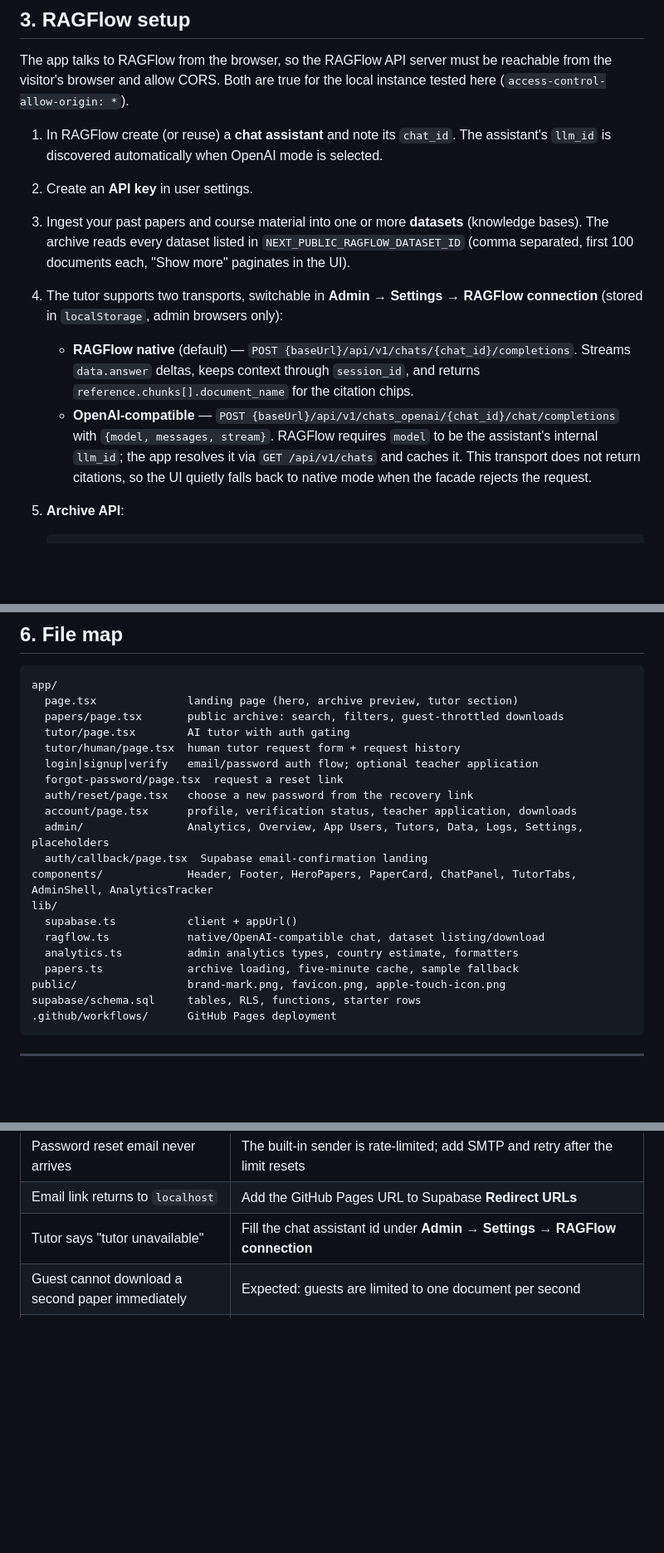
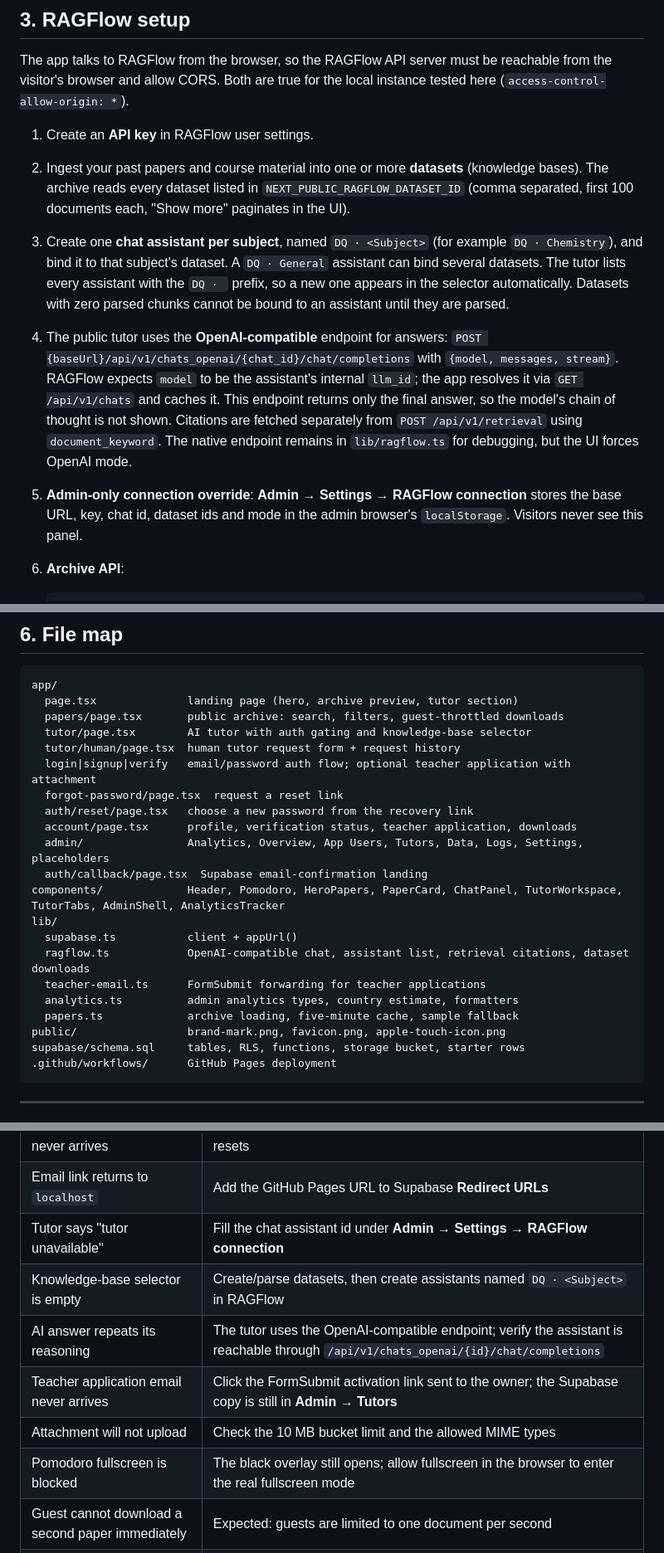
Before and after one commit to TiMi114514/TiMi.github.io, a Markdown page: README.md, 3 parts joined by grey strips. Shown at 83% size. Rendered like a GitHub page; blank space fills up the shorter version.

````diff
--- a/README.md
+++ b/README.md
@@ -157,12 +185,13 @@ Copy `.env.example` to `.env.local` and fill in:
 
 The app talks to RAGFlow from the browser, so the RAGFlow API server must be reachable from the visitor's browser and allow CORS. Both are true for the local instance tested here (`access-control-allow-origin: *`).
 
-1. In RAGFlow create (or reuse) a **chat assistant** and note its `chat_id`. The assistant's `llm_id` is discovered automatically when OpenAI mode is selected.
-2. Create an **API key** in user settings.
-3. Ingest your past papers and course material into one or more **datasets** (knowledge bases). The archive reads every dataset listed in `NEXT_PUBLIC_RAGFLOW_DATASET_ID` (comma separated, first 100 documents each, "Show more" paginates in the UI).
-4. The tutor supports two transports, switchable in **Admin → Settings → RAGFlow connection** (stored in `localStorage`, admin browsers only):
-   - **RAGFlow native** (default) — `POST {baseUrl}/api/v1/chats/{chat_id}/completions`. Streams `data.answer` deltas, keeps context through `session_id`, and returns `reference.chunks[].document_name` for the citation chips.
-   - **OpenAI-compatible** — `POST {baseUrl}/api/v1/chats_openai/{chat_id}/chat/completions` with `{model, messages, stream}`. RAGFlow requires `model` to be the assistant's internal `llm_id`; the app resolves it via `GET /api/v1/chats` and caches it. This transport does not return citations, so the UI quietly falls back to native mode when the facade rejects the request.
+1. Create an **API key** in RAGFlow user settings.
+2. Ingest your past papers and course material into one or more **datasets** (knowledge bases). The archive reads every dataset listed in `NEXT_PUBLIC_RAGFLOW_DATASET_ID` (comma separated, first 100 documents each, "Show more" paginates in the UI).
+3. Create one **chat assistant per subject**, named `DQ · <Subject>` (for example `DQ · Chemistry`), and bind it to that subject's dataset. A `DQ · General` assistant can bind several datasets. The tutor lists every assistant with the `DQ · ` prefix, so a new one appears in the selector automatically. Datasets with zero parsed chunks cannot be bound to an assistant until they are parsed.
+4. The public tutor uses the **OpenAI-compatible** endpoint for answers:
+   `POST {baseUrl}/api/v1/chats_openai/{chat_id}/chat/completions` with `{model, messages, stream}`. RAGFlow expects `model` to be the assistant's internal `llm_id`; the app resolves it via `GET /api/v1/chats` and caches it. This endpoint returns only the final answer, so the model's chain of thought is not shown. Citations are fetched separately from `POST /api/v1/retrieval` using `document_keyword`.
+   The native endpoint remains in `lib/ragflow.ts` for debugging, but the UI forces OpenAI mode.
+5. **Admin-only connection override**: **Admin → Settings → RAGFlow connection** stores the base URL, key, chat id, dataset ids and mode in the admin browser's `localStorage`. Visitors never see this panel.
 5. **Archive API**:
    ```
    GET  {baseUrl}/api/v1/datasets?page=1&page_size=100                 # dataset names → subjects
@@ -250,22 +279,23 @@ Browser (GitHub Pages, static)
 app/
   page.tsx              landing page (hero, archive preview, tutor section)
   papers/page.tsx       public archive: search, filters, guest-throttled downloads
-  tutor/page.tsx        AI tutor with auth gating
+  tutor/page.tsx        AI tutor with auth gating and knowledge-base selector
   tutor/human/page.tsx  human tutor request form + request history
-  login|signup|verify   email/password auth flow; optional teacher application
+  login|signup|verify   email/password auth flow; optional teacher application with attachment
   forgot-password/page.tsx  request a reset link
   auth/reset/page.tsx   choose a new password from the recovery link
   account/page.tsx      profile, verification status, teacher application, downloads
   admin/                Analytics, Overview, App Users, Tutors, Data, Logs, Settings, placeholders
   auth/callback/page.tsx  Supabase email-confirmation landing
-components/             Header, Footer, HeroPapers, PaperCard, ChatPanel, TutorTabs, AdminShell, AnalyticsTracker
+components/             Header, Pomodoro, HeroPapers, PaperCard, ChatPanel, TutorWorkspace, TutorTabs, AdminShell, AnalyticsTracker
 lib/
   supabase.ts           client + appUrl()
-  ragflow.ts            native/OpenAI-compatible chat, dataset listing/download
+  ragflow.ts            OpenAI-compatible chat, assistant list, retrieval citations, dataset downloads
+  teacher-email.ts      FormSubmit forwarding for teacher applications
   analytics.ts          admin analytics types, country estimate, formatters
   papers.ts             archive loading, five-minute cache, sample fallback
 public/                 brand-mark.png, favicon.png, apple-touch-icon.png
-supabase/schema.sql     tables, RLS, functions, starter rows
+supabase/schema.sql     tables, RLS, functions, storage bucket, starter rows
 .github/workflows/      GitHub Pages deployment
 ```
 
@@ -280,6 +310,11 @@ supabase/schema.sql     tables, RLS, functions, starter rows
 | Password reset email never arrives | The built-in sender is rate-limited; add SMTP and retry after the limit resets |
 | Email link returns to `localhost` | Add the GitHub Pages URL to Supabase **Redirect URLs** |
 | Tutor says "tutor unavailable" | Fill the chat assistant id under **Admin → Settings → RAGFlow connection** |
+| Knowledge-base selector is empty | Create/parse datasets, then create assistants named `DQ · <Subject>` in RAGFlow |
+| AI answer repeats its reasoning | The tutor uses the OpenAI-compatible endpoint; verify the assistant is reachable through `/api/v1/chats_openai/{id}/chat/completions` |
+| Teacher application email never arrives | Click the FormSubmit activation link sent to the owner; the Supabase copy is still in **Admin → Tutors** |
+| Attachment will not upload | Check the 10 MB bucket limit and the allowed MIME types |
+| Pomodoro fullscreen is blocked | The black overlay still opens; allow fullscreen in the browser to enter the real fullscreen mode |
 | Guest cannot download a second paper immediately | Expected: guests are limited to one document per second |
 | Tutor request fails with CORS | Allow the Pages origin on RAGFlow, or use a CORS-enabled tunnel |
 | Archive shows demo cards | No RAGFlow dataset id and no Supabase papers rows; run `schema.sql` and/or set the dataset id |
````
Also changed, not shown: other parts of README.md (+36 -8 lines), docs/screenshots/home.png, docs/screenshots/pomodoro.png (added), docs/screenshots/teacher-application.png (added), docs/screenshots/tutor.png, 13 other files.
